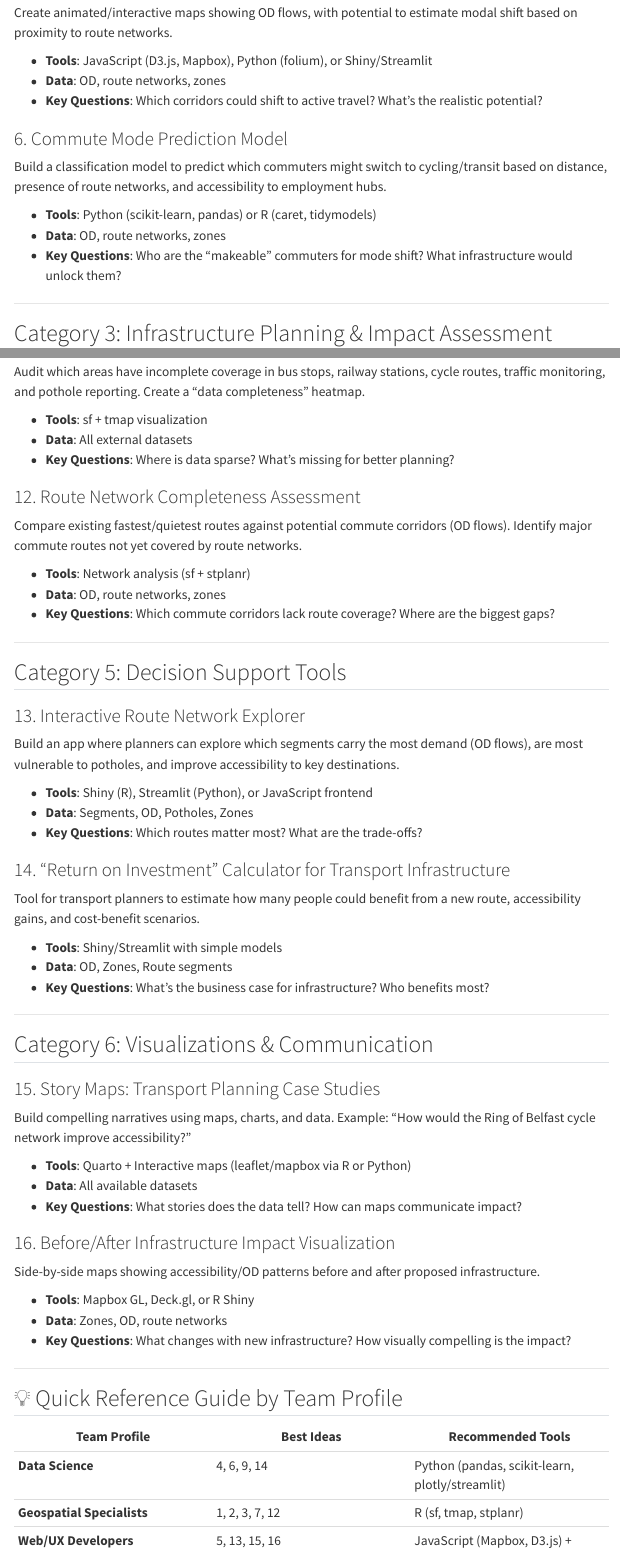
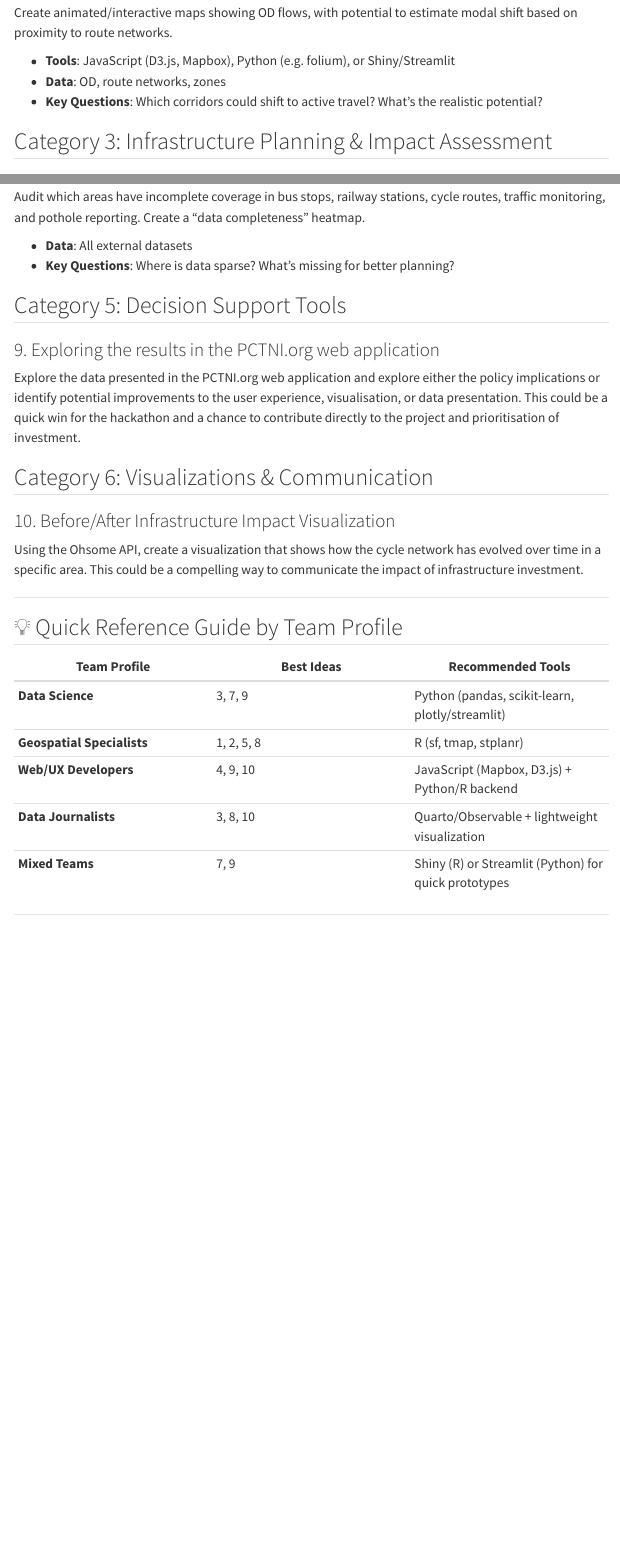
Before and after one commit to pctni/hack, a Quarto document (ideas.qmd): the page in a window 1100 px wide, from 1160 px down before the commit and from 890 px down after it, so that both start at the same text, and a second part further down, joined at a grey line. Rendered offline with R 4.5, knitr and Pandoc in place of Quarto, with nearby package versions; menus at the side of the page are left out.

Commit message:
Add hackathon ideas page with 10 curated project suggestions

```diff
--- a/ideas.qmd
+++ b/ideas.qmd
@@ -42,12 +35,6 @@ Visualize and analyze 2021 Census OD flows at different distance bands. Identify
 Create animated/interactive maps showing OD flows, with potential to estimate modal shift based on proximity to route networks.
 
-- **Tools**: JavaScript (D3.js, Mapbox), Python (folium), or Shiny/Streamlit
+- **Tools**: JavaScript (D3.js, Mapbox), Python (e.g. folium), or Shiny/Streamlit
 - **Data**: OD, route networks, zones
 - **Key Questions**: Which corridors could shift to active travel? What's the realistic potential?
 
-### 6. Commute Mode Prediction Model
-Build a classification model to predict which commuters might switch to cycling/transit based on distance, presence of route networks, and accessibility to employment hubs.
-
-- **Tools**: Python (scikit-learn, pandas) or R (caret, tidymodels)
-- **Data**: OD, route networks, zones
-- **Key Questions**: Who are the "makeable" commuters for mode shift? What infrastructure would unlock them?
@@ -92,51 +69,19 @@ Analyze existing traffic patterns (2023 data) to predict where new cycling/trans
 Audit which areas have incomplete coverage in bus stops, railway stations, cycle routes, traffic monitoring, and pothole reporting. Create a "data completeness" heatmap.
 
-- **Tools**: sf + tmap visualization
 - **Data**: All external datasets
 - **Key Questions**: Where is data sparse? What's missing for better planning?
 
-### 12. Route Network Completeness Assessment
-Compare existing fastest/quietest routes against potential commute corridors (OD flows). Identify major commute routes not yet covered by route networks.
-
-- **Tools**: Network analysis (sf + stplanr)
-- **Data**: OD, route networks, zones
-- **Key Questions**: Which commute corridors lack route coverage? Where are the biggest gaps?
-
----
-
 ## Category 5: Decision Support Tools
 
-### 13. Interactive Route Network Explorer
-Build an app where planners can explore which segments carry the most demand (OD flows), are most vulnerable to potholes, and improve accessibility to key destinations.
+### 9. Exploring the results in the PCTNI.org web application
 
-- **Tools**: Shiny (R), Streamlit (Python), or JavaScript frontend
-- **Data**: Segments, OD, Potholes, Zones
-- **Key Questions**: Which routes matter most? What are the trade-offs?
-
-### 14. "Return on Investment" Calculator for Transport Infrastructure
-Tool for transport planners to estimate how many people could benefit from a new route, accessibility gains, and cost-benefit scenarios.
-
-- **Tools**: Shiny/Streamlit with simple models
-- **Data**: OD, Zones, Route segments
-- **Key Questions**: What's the business case for infrastructure? Who benefits most?
-
----
+Explore the data presented in the PCTNI.org web application and explore either the policy implications or identify potential improvements to the user experience, visualisation, or data presentation. This could be a quick win for the hackathon and a chance to contribute directly to the project and prioritisation of investment.
 
 ## Category 6: Visualizations & Communication
 
-### 15. Story Maps: Transport Planning Case Studies
-Build compelling narratives using maps, charts, and data. Example: "How would the Ring of Belfast cycle network improve accessibility?"
+### 10. Before/After Infrastructure Impact Visualization
 
-- **Tools**: Quarto + Interactive maps (leaflet/mapbox via R or Python)
-- **Data**: All available datasets
-- **Key Questions**: What stories does the data tell? How can maps communicate impact?
-
-### 16. Before/After Infrastructure Impact Visualization
-Side-by-side maps showing accessibility/OD patterns before and after proposed infrastructure.
-
-- **Tools**: Mapbox GL, Deck.gl, or R Shiny
-- **Data**: Zones, OD, route networks
-- **Key Questions**: What changes with new infrastructure? How visually compelling is the impact?
+Using the Ohsome API, create a visualization that shows how the cycle network has evolved over time in a specific area. This could be a compelling way to communicate the impact of infrastructure investment.
 
 ---
 
@@ -144,6 +89,8 @@ Side-by-side maps showing accessibility/OD patterns before and after proposed in
 
 | **Team Profile** | **Best Ideas** | **Recommended Tools** |
 |---|---|---|
-| **Data Science** | 4, 6, 9, 14 | Python (pandas, scikit-learn, plotly/streamlit) |
-| **Geospatial Specialists** | 1, 2, 3, 7, 12 | R (sf, tmap, stplanr) |
-| **Web/UX Developers** | 5, 13, 15, 16 | JavaScript (Mapbox, D3.js) + Python/R backend |
+| **Data Science** | 3, 7, 9 | Python (pandas, scikit-learn, plotly/streamlit) |
+| **Geospatial Specialists** | 1, 2, 5, 8 | R (sf, tmap, stplanr) |
+| **Web/UX Developers** | 4, 9, 10 | JavaScript (Mapbox, D3.js) + Python/R backend |
+| **Data Journalists** | 3, 8, 10 | Quarto/Observable + lightweight visualization |
+| **Mixed Teams** | 7, 9 | Shiny (R) or Streamlit (Python) for quick prototypes |
```
Also changed, not shown: index.qmd (+4 -1 lines), ideas.qmd (53 more changed lines).
